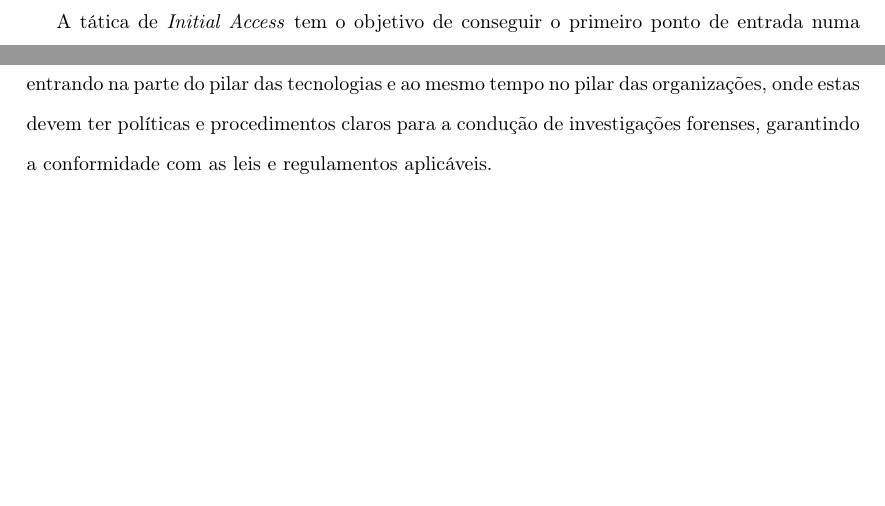
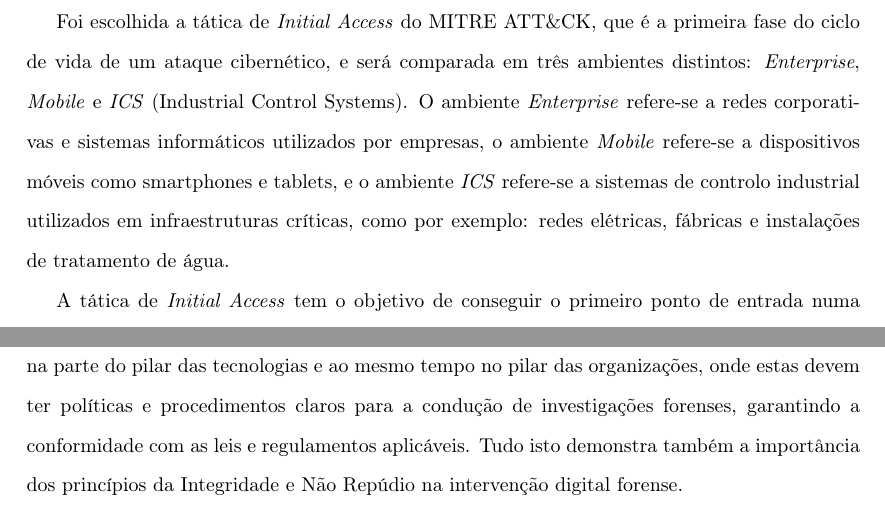
Before and after one commit to zDragonPaulo/Trabalho-FC, a LaTeX document (Relatorio/Relatorio.tex): two parts of pages 7 and 10 of 12 before the commit and two parts of pages 7 and 11 of 13 after it, joined at a grey line, cut at the place of the change, the shorter picture padded with empty space. Compiled offline with pdfLaTeX.

Commit message:
Relatório quase terminado. É necessário melhorar a 1.3 Sinto que faltam coisas.

```diff
--- a/Relatorio/Relatorio.tex
+++ b/Relatorio/Relatorio.tex
@@ -210,6 +210,12 @@ que a campanha era motivada por interesses económicos e estratégicos.
 
 \subsection{Pergunta - MITRE - Projeto ATT\&CK - Tática de Initial Access}
 
+Foi escolhida a tática de \textit{Initial Access} do MITRE ATT\&CK, que é a primeira fase do ciclo de vida de um ataque cibernético,
+e será comparada em três ambientes distintos: \textit{Enterprise}, \textit{Mobile} e \textit{ICS} (Industrial Control Systems).
+O ambiente \textit{Enterprise} refere-se a redes corporativas e sistemas informáticos utilizados por empresas, o ambiente \textit{Mobile}
+refere-se a dispositivos móveis como smartphones e tablets, e o ambiente \textit{ICS} refere-se a sistemas de controlo industrial utilizados
+em infraestruturas críticas, como por exemplo: redes elétricas, fábricas e instalações de tratamento de água.
+
 A tática de \textit{Initial Access} tem o objetivo de conseguir o primeiro ponto de entrada numa rede e/ou alvo. Existem várias
 técnicas para alcançar este objetivo, sendo a mais conhecida o \textit{Phishing/Spear-Phishing}, que envolve o envio de e-mails,
 SMS ou aplicações que aparentam ser legítimos, mas que contêm links ou anexos maliciosos. No caso do \textit{Enterprise}, qualquer
@@ -299,7 +305,8 @@ protocolos para garantir a integridade das evidências e evitar contaminação o
 ao iniciar uma análise forense, impedir que o antívirus faça alterações nos ficheiros, ou seja, colocar o sistema em
 modo de \textit{read-only}, entrando na parte do pilar das tecnologias e ao mesmo tempo no pilar das
 organizações, onde estas devem ter políticas e procedimentos claros para a condução de investigações forenses,
-garantindo a conformidade com as leis e regulamentos aplicáveis.
+garantindo a conformidade com as leis e regulamentos aplicáveis. Tudo isto demonstra também a importância dos princípios
+da Integridade e Não Repúdio na intervenção digital forense.
 \newpage
 %---------------------------------------------------------------------------------------------------------------------------
 \subsection{As três dimensões da segurança da informação}
```
Also changed, not shown: Relatorio/Relatorio.pdf, Relatorio/Relatorio.tex (2 more changed lines), 9 other files.
